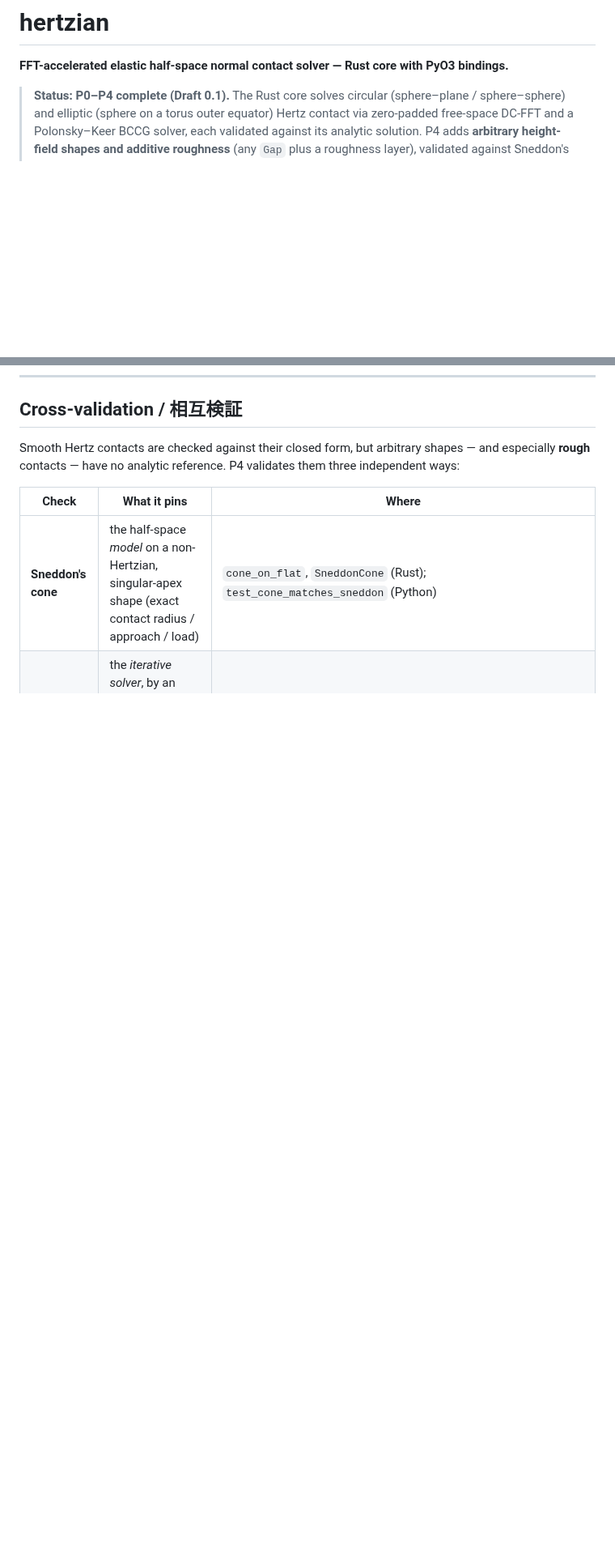
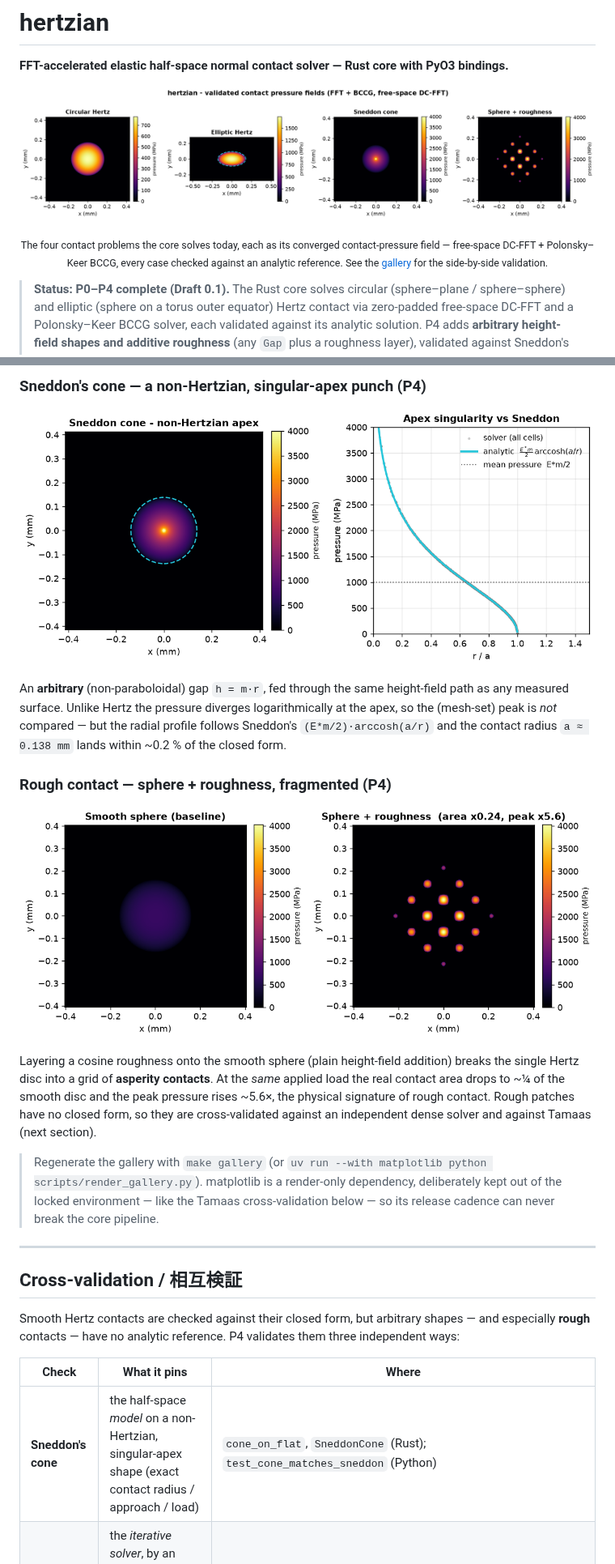
Before and after one commit to gyakusu/hertzian, a Markdown page: README.md, 2 parts joined by grey strips. Shown at 81% size. Drawn GitHub-style; pictures changed too: docs/img/cone.png (added), docs/img/hero.png (added), docs/img/roughness.png (added); blank space fills up the shorter version.

```diff
--- a/README.md
+++ b/README.md
@@ -1,6 +1,13 @@
 # hertzian
 
 **FFT-accelerated elastic half-space normal contact solver — Rust core with PyO3 bindings.**
+
+<p align="center">
+  <img src="docs/img/hero.png" width="100%"
+       alt="Converged contact-pressure fields for the four problems the solver handles: circular Hertz, elliptic Hertz, Sneddon's cone, and a fragmented rough contact.">
+</p>
+
+<p align="center"><sub>The four contact problems the core solves today, each as its converged contact-pressure field — free-space DC-FFT + Polonsky–Keer BCCG, every case checked against an analytic reference. See the <a href="#gallery--可視化">gallery</a> for the side-by-side validation.</sub></p>
 
 > **Status: P0–P4 complete (Draft 0.1).**
 > The Rust core solves circular (sphere–plane / sphere–sphere) and elliptic
@@ -133,3 +172,32 @@ raises `NotImplementedError`.
+### Sneddon's cone — a non-Hertzian, singular-apex punch (P4)
+
+![Sneddon cone contact: a sharply peaked pressure field, with the radial profile following Sneddon's arccosh law and its logarithmic apex singularity.](docs/img/cone.png)
+
+An **arbitrary** (non-paraboloidal) gap `h = m·r`, fed through the same
+height-field path as any measured surface. Unlike Hertz the pressure diverges
+logarithmically at the apex, so the (mesh-set) peak is *not* compared — but the
+radial profile follows Sneddon's `(E*m/2)·arccosh(a/r)` and the contact radius
+`a ≈ 0.138 mm` lands within ~0.2 % of the closed form.
+
+### Rough contact — sphere + roughness, fragmented (P4)
+
+![Rough contact: the smooth single Hertz patch beside a sphere-plus-roughness contact that has fragmented into a grid of high-pressure asperities.](docs/img/roughness.png)
+
+Layering a cosine roughness onto the smooth sphere (plain height-field addition)
+breaks the single Hertz disc into a grid of **asperity contacts**. At the *same*
+applied load the real contact area drops to ~¼ of the smooth disc and the peak
+pressure rises ~5.6×, the physical signature of rough contact. Rough patches have
+no closed form, so they are cross-validated against an independent dense solver
+and against Tamaas (next section).
+
+> Regenerate the gallery with `make gallery` (or
+> `uv run --with matplotlib python scripts/render_gallery.py`). matplotlib is a
+> render-only dependency, deliberately kept out of the locked environment — like
+> the Tamaas cross-validation below — so its release cadence can never break the
+> core pipeline.
+
+---
+
 ## Cross-validation / 相互検証
 
 Smooth Hertz contacts are checked against their closed form, but arbitrary
```
Also changed, not shown: other parts of README.md (+32 -0 lines), docs/img/circular.png (added), docs/img/elliptic.png (added), 3 other files.
